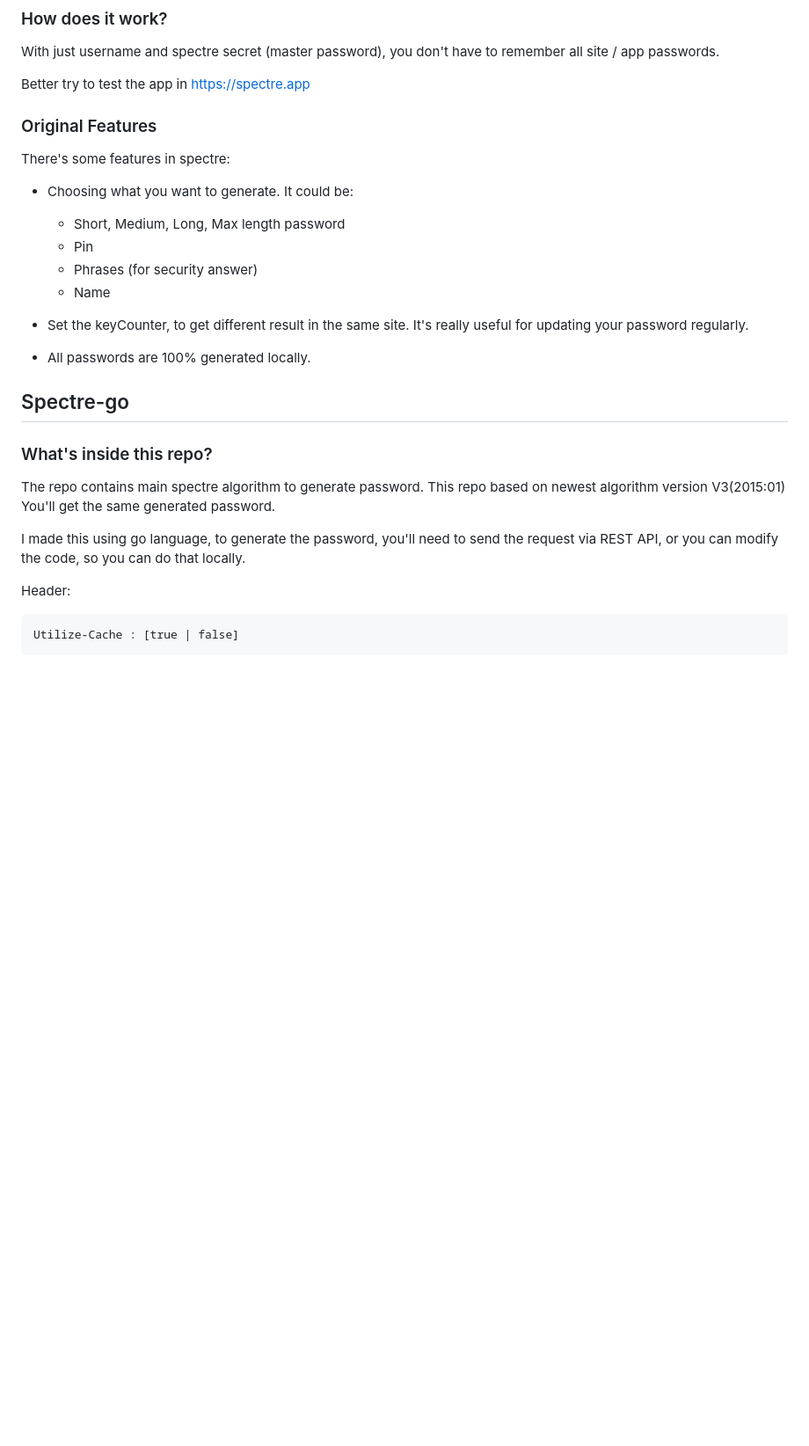
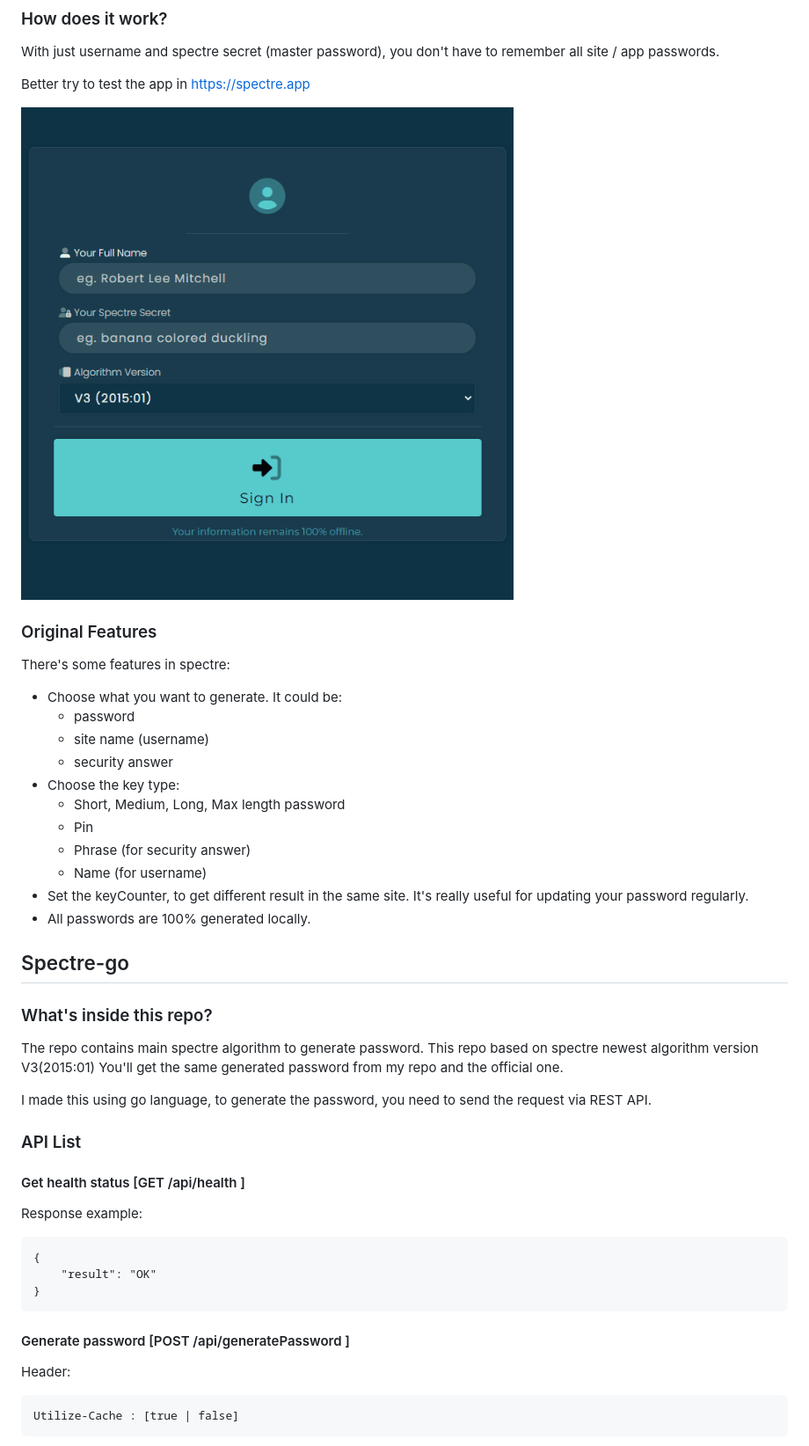
Before and after one commit to vincentandreas/spectre-go, a Markdown page: README.md, the part around the change printed below. Shown: that part at 88% size. Drawn GitHub-style; pictures changed too: docs/spectre-demo.gif (added); blank space fills up the shorter version.

````diff
--- a/README.md
+++ b/README.md
@@ -14,15 +14,21 @@ With just username and spectre secret (master password), you don't have to remem
 
 Better try to test the app in https://spectre.app
 
+![Spectre web](docs/spectre-demo.gif)
+
+
 ### Original Features
 There's some features in spectre:
 
-- Choosing what you want to generate. It could be:
-
+- Choose what you want to generate. It could be:
+  - password
+  - site name (username)
+  - security answer
+- Choose the key type:
   - Short, Medium, Long, Max length password
   - Pin
-  - Phrases (for security answer)
-  - Name
+  - Phrase (for security answer)
+  - Name (for username)
 - Set the keyCounter, to get different result in the same site. It's really useful for updating your password regularly.
 - All passwords are 100% generated locally.
 
@@ -31,10 +37,24 @@ There's some features in spectre:
 
 ### What's inside this repo?
 
-The repo contains main spectre algorithm to generate password. This repo based on newest algorithm version V3(2015:01)
-You'll get the same generated password.
+The repo contains main spectre algorithm to generate password. This repo based on spectre newest algorithm version V3(2015:01)
+You'll get the same generated password from my repo and the official one.
 
-I made this using go language, to generate the password, you'll need to send the request via REST API, or you can modify the code, so you can do that locally.
+I made this using go language, to generate the password, you need to send the request via REST API.
+
+### API List
+
+#### Get health status [GET /api/health ]
+
+Response example:
+```
+{
+    "result": "OK"
+}
+```
+
+
+#### Generate password [POST /api/generatePassword ]
 
 Header:
 ```
````
Also changed, not shown: other parts of README.md (+34 -16 lines), docs/long-go.png, docs/med-go.png.
